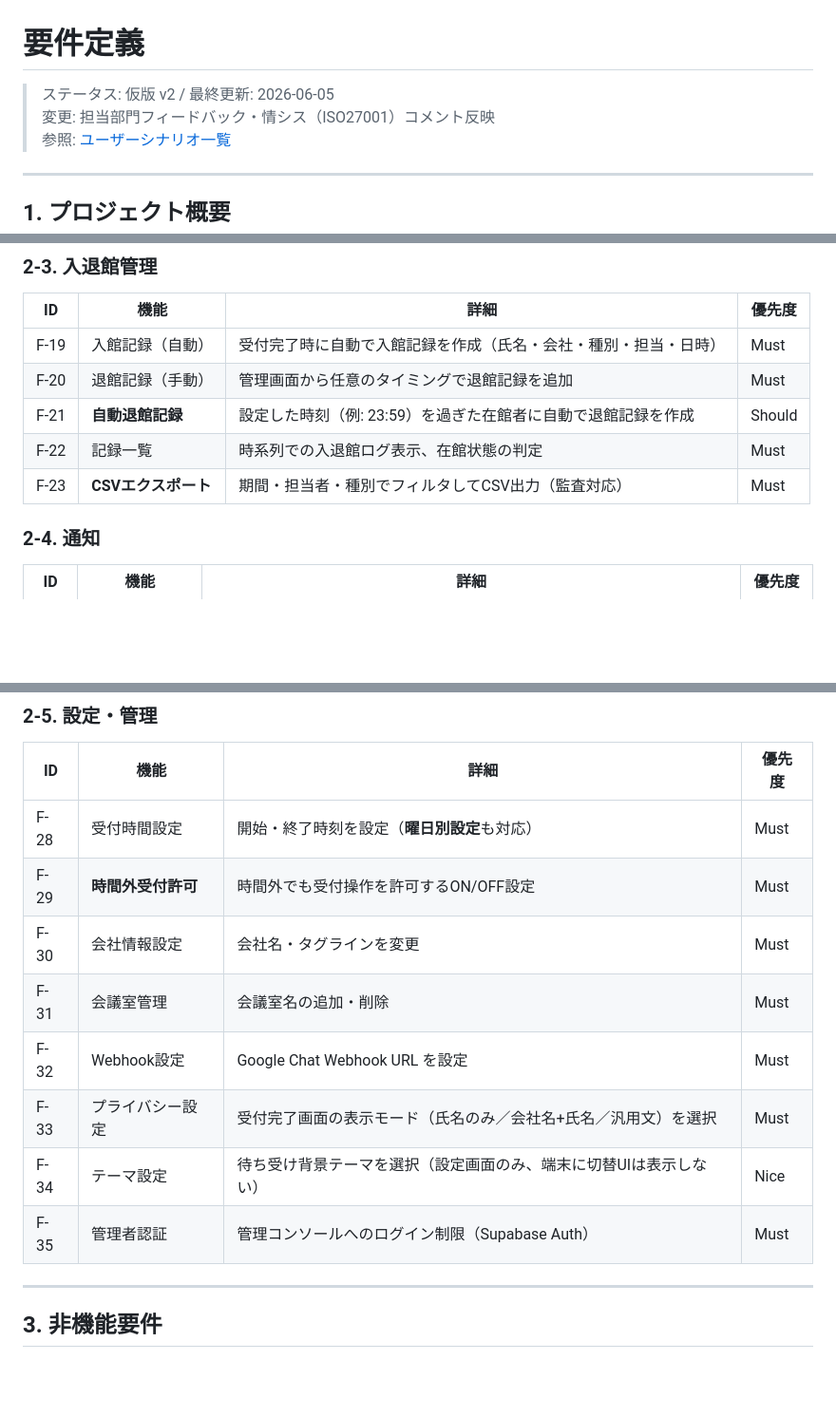
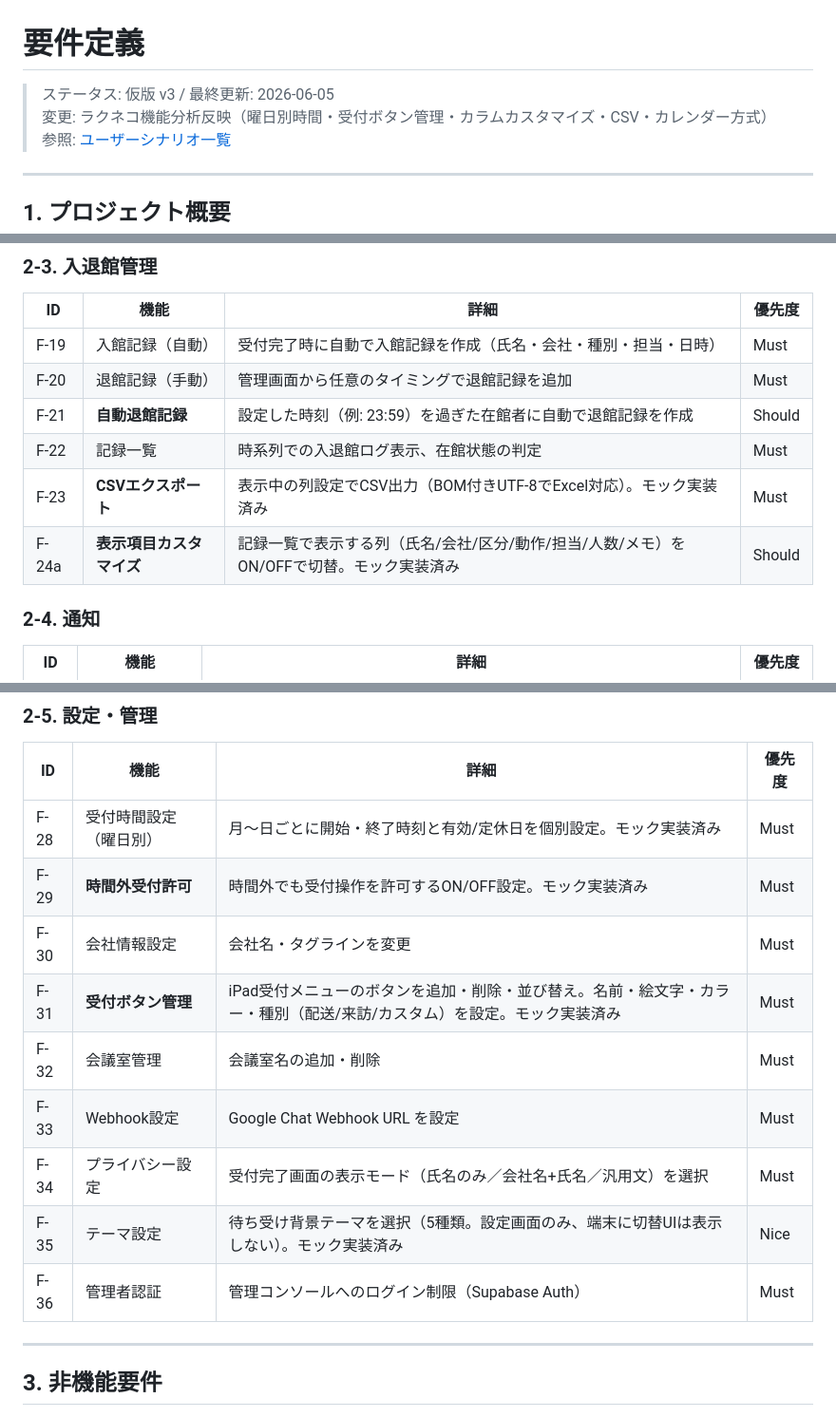
Before and after one commit to viva-eureka/reception-system, a Markdown page: docs/requirements.md, 3 parts joined by grey strips. Shown at 95% size. Rendered like a GitHub page; blank space fills up the shorter version.

```diff
--- a/docs/requirements.md
+++ b/docs/requirements.md
@@ -1,7 +1,7 @@
 # 要件定義
 
-> ステータス: 仮版 v2 / 最終更新: 2026-06-05
-> 変更: 担当部門フィードバック・情シス（ISO27001）コメント反映
+> ステータス: 仮版 v3 / 最終更新: 2026-06-05
+> 変更: ラクネコ機能分析反映（曜日別時間・受付ボタン管理・カラムカスタマイズ・CSV・カレンダー方式）
 > 参照: [ユーザーシナリオ一覧](./user-scenarios.md)
 
 ---
@@ -70,7 +70,8 @@
 | F-20 | 退館記録（手動） | 管理画面から任意のタイミングで退館記録を追加 | Must |
 | F-21 | **自動退館記録** | 設定した時刻（例: 23:59）を過ぎた在館者に自動で退館記録を作成 | Should |
 | F-22 | 記録一覧 | 時系列での入退館ログ表示、在館状態の判定 | Must |
-| F-23 | **CSVエクスポート** | 期間・担当者・種別でフィルタしてCSV出力（監査対応） | Must |
+| F-23 | **CSVエクスポート** | 表示中の列設定でCSV出力（BOM付きUTF-8でExcel対応）。モック実装済み | Must |
+| F-24a | **表示項目カスタマイズ** | 記録一覧で表示する列（氏名/会社/区分/動作/担当/人数/メモ）をON/OFFで切替。モック実装済み | Should |
 
 ### 2-4. 通知
 
@@ -85,14 +86,15 @@
 
 | ID | 機能 | 詳細 | 優先度 |
 |---|---|---|---|
-| F-28 | 受付時間設定 | 開始・終了時刻を設定（**曜日別設定**も対応） | Must |
-| F-29 | **時間外受付許可** | 時間外でも受付操作を許可するON/OFF設定 | Must |
+| F-28 | 受付時間設定（曜日別） | 月〜日ごとに開始・終了時刻と有効/定休日を個別設定。モック実装済み | Must |
+| F-29 | **時間外受付許可** | 時間外でも受付操作を許可するON/OFF設定。モック実装済み | Must |
 | F-30 | 会社情報設定 | 会社名・タグラインを変更 | Must |
-| F-31 | 会議室管理 | 会議室名の追加・削除 | Must |
-| F-32 | Webhook設定 | Google Chat Webhook URL を設定 | Must |
-| F-33 | プライバシー設定 | 受付完了画面の表示モード（氏名のみ／会社名+氏名／汎用文）を選択 | Must |
-| F-34 | テーマ設定 | 待ち受け背景テーマを選択（設定画面のみ、端末に切替UIは表示しない） | Nice |
-| F-35 | 管理者認証 | 管理コンソールへのログイン制限（Supabase Auth） | Must |
+| F-31 | **受付ボタン管理** | iPad受付メニューのボタンを追加・削除・並び替え。名前・絵文字・カラー・種別（配送/来訪/カスタム）を設定。モック実装済み | Must |
+| F-32 | 会議室管理 | 会議室名の追加・削除 | Must |
+| F-33 | Webhook設定 | Google Chat Webhook URL を設定 | Must |
+| F-34 | プライバシー設定 | 受付完了画面の表示モード（氏名のみ／会社名+氏名／汎用文）を選択 | Must |
+| F-35 | テーマ設定 | 待ち受け背景テーマを選択（5種類。設定画面のみ、端末に切替UIは表示しない）。モック実装済み | Nice |
+| F-36 | 管理者認証 | 管理コンソールへのログイン制限（Supabase Auth） | Must |
 
 ---
 
```
Also changed, not shown: other parts of docs/requirements.md (+3 -2 lines), docs/user-scenarios.md (+33 -3 lines).
